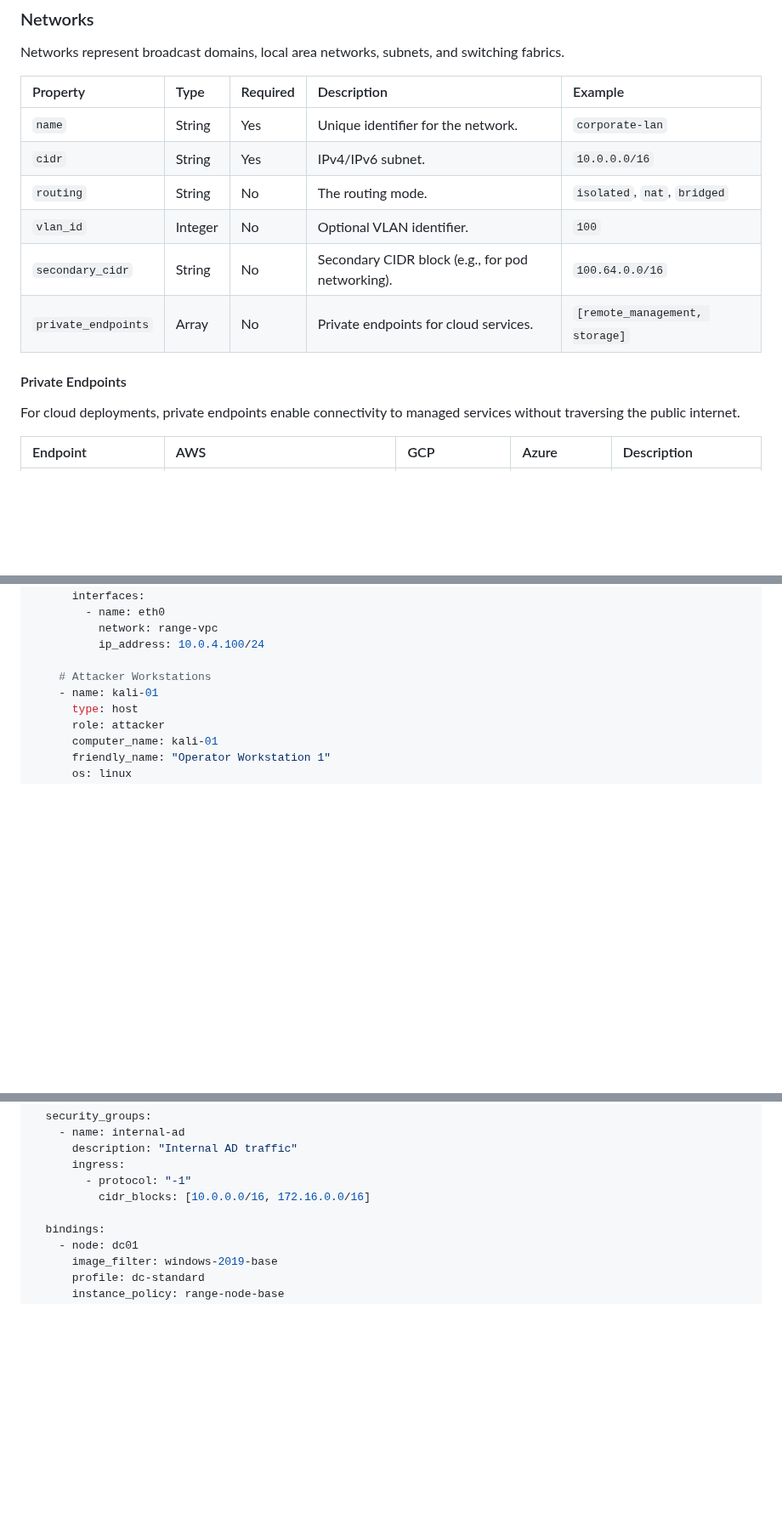
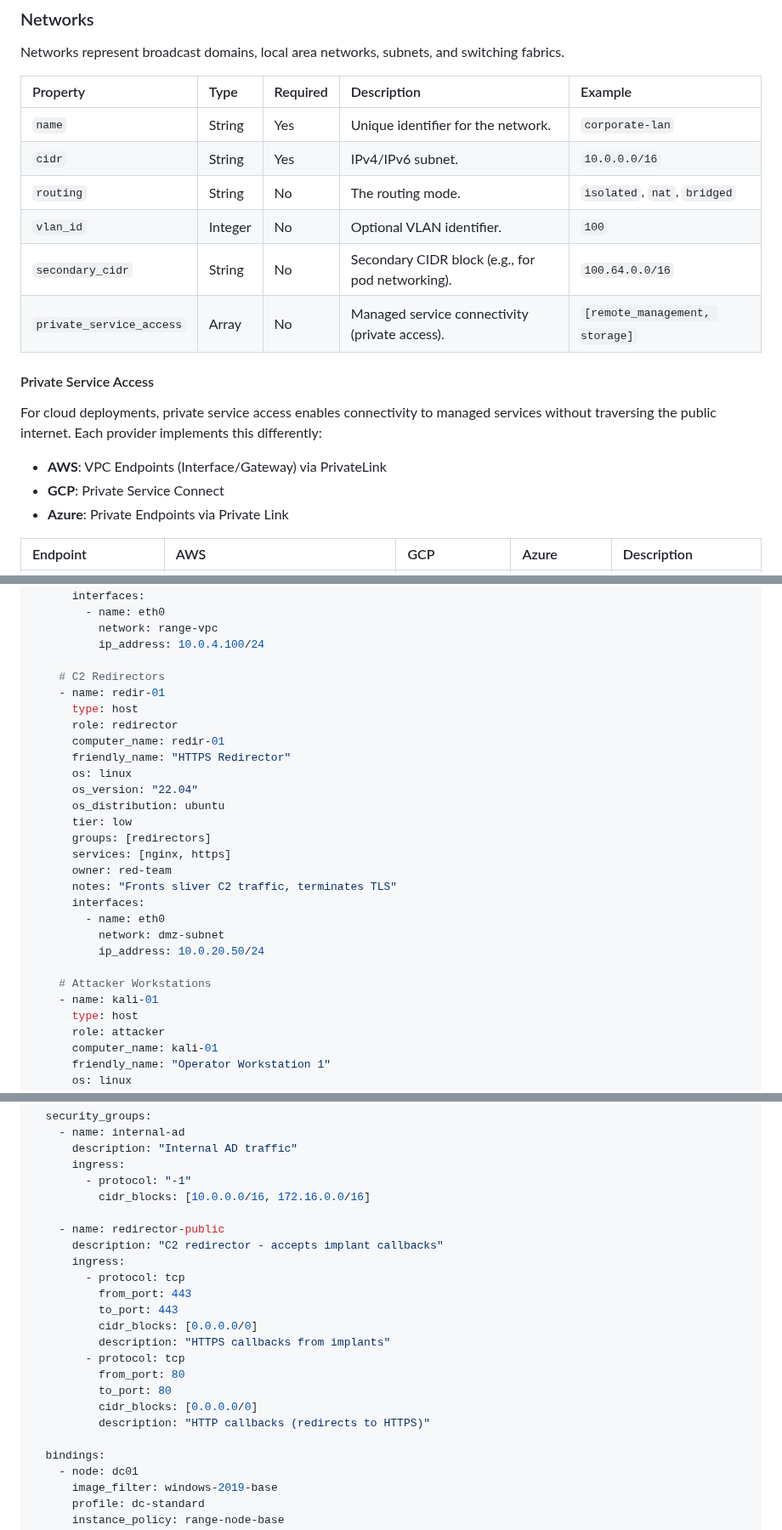
Before and after one commit to Heron-AI-Sec/agent-environments, a Markdown page: rfc/rfc-draft-0.1.md, 3 parts joined by grey strips. Shown at 85% size. Drawn GitHub-style; blank space fills up the shorter version.

```diff
--- a/rfc/rfc-draft-0.1.md
+++ b/rfc/rfc-draft-0.1.md
@@ -95,19 +96,24 @@ or emulation will occur.
 Networks represent broadcast domains, local area networks, subnets, and
 switching fabrics.
 
-| Property            | Type    | Required | Description                                      | Example                        |
-| :------------------ | :------ | :------- | :----------------------------------------------- | :----------------------------- |
-| `name`              | String  | Yes      | Unique identifier for the network.               | `corporate-lan`                |
-| `cidr`              | String  | Yes      | IPv4/IPv6 subnet.                                | `10.0.0.0/16`                  |
-| `routing`           | String  | No       | The routing mode.                                | `isolated`, `nat`, `bridged`   |
-| `vlan_id`           | Integer | No       | Optional VLAN identifier.                        | `100`                          |
-| `secondary_cidr`    | String  | No       | Secondary CIDR block (e.g., for pod networking). | `100.64.0.0/16`                |
-| `private_endpoints` | Array   | No       | Private endpoints for cloud services.            | `[remote_management, storage]` |
-
-#### Private Endpoints
-
-For cloud deployments, private endpoints enable connectivity to managed
-services without traversing the public internet.
+| Property                 | Type    | Required | Description                                      | Example                        |
+| :----------------------- | :------ | :------- | :----------------------------------------------- | :----------------------------- |
+| `name`                   | String  | Yes      | Unique identifier for the network.               | `corporate-lan`                |
+| `cidr`                   | String  | Yes      | IPv4/IPv6 subnet.                                | `10.0.0.0/16`                  |
+| `routing`                | String  | No       | The routing mode.                                | `isolated`, `nat`, `bridged`   |
+| `vlan_id`                | Integer | No       | Optional VLAN identifier.                        | `100`                          |
+| `secondary_cidr`         | String  | No       | Secondary CIDR block (e.g., for pod networking). | `100.64.0.0/16`                |
+| `private_service_access` | Array   | No       | Managed service connectivity (private access).   | `[remote_management, storage]` |
+
+#### Private Service Access
+
+For cloud deployments, private service access enables connectivity to managed
+services without traversing the public internet. Each provider implements this
+differently:
+
+- **AWS**: VPC Endpoints (Interface/Gateway) via PrivateLink
+- **GCP**: Private Service Connect
+- **Azure**: Private Endpoints via Private Link
 
 | Endpoint            | AWS                             | GCP            | Azure         | Description           |
 | :------------------ | :------------------------------ | :------------- | :------------ | :-------------------- |
@@ -1229,6 +1259,25 @@ topology:
           network: range-vpc
           ip_address: 10.0.4.100/24
 
+    # C2 Redirectors
+    - name: redir-01
+      type: host
+      role: redirector
+      computer_name: redir-01
+      friendly_name: "HTTPS Redirector"
+      os: linux
+      os_version: "22.04"
+      os_distribution: ubuntu
+      tier: low
+      groups: [redirectors]
+      services: [nginx, https]
+      owner: red-team
+      notes: "Fronts sliver C2 traffic, terminates TLS"
+      interfaces:
+        - name: eth0
+          network: dmz-subnet
+          ip_address: 10.0.20.50/24
+
     # Attacker Workstations
     - name: kali-01
       type: host
@@ -1294,6 +1349,20 @@ resources:
         - protocol: "-1"
           cidr_blocks: [10.0.0.0/16, 172.16.0.0/16]
 
+    - name: redirector-public
+      description: "C2 redirector - accepts implant callbacks"
+      ingress:
+        - protocol: tcp
+          from_port: 443
+          to_port: 443
+          cidr_blocks: [0.0.0.0/0]
+          description: "HTTPS callbacks from implants"
+        - protocol: tcp
+          from_port: 80
+          to_port: 80
+          cidr_blocks: [0.0.0.0/0]
+          description: "HTTP callbacks (redirects to HTTPS)"
+
   bindings:
     - node: dc01
       image_filter: windows-2019-base
```
Also changed, not shown: other parts of rfc/rfc-draft-0.1.md (+49 -12 lines).
